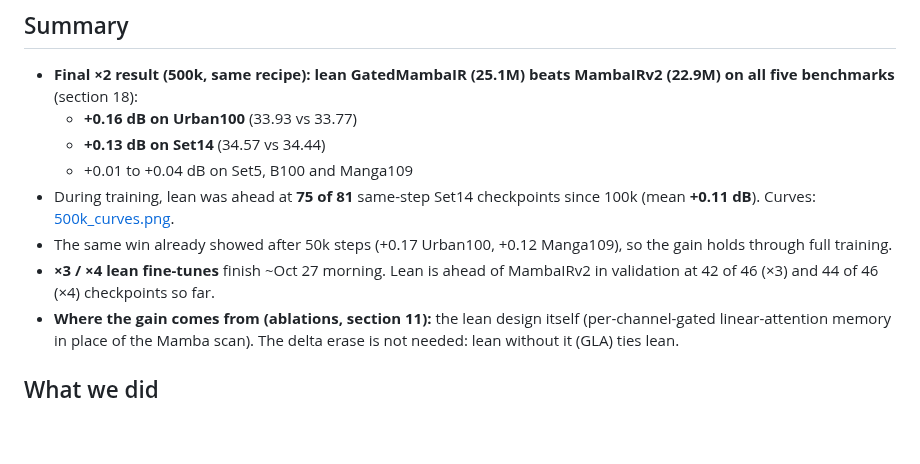
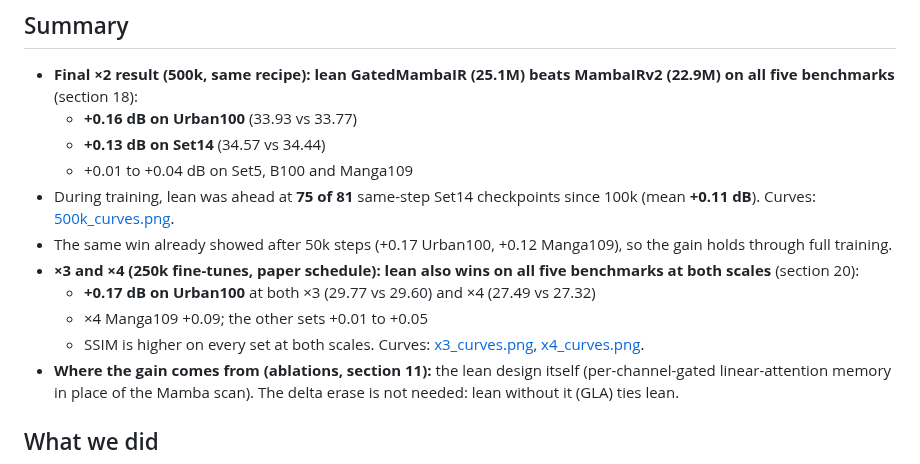
Before and after one commit to sepehrgh98/GatedMamabaIR, a Markdown page: docs/STATUS.md, the part around one of its changes. GitHub-like rendering; blank space fills up the shorter version.

```diff
--- a/docs/STATUS.md
+++ b/docs/STATUS.md
@@ -10,7 +10,10 @@ _Last updated: 2026-10-26 22:00 EDT. Method and background: [GatedMambaIR.md](Ga
   - +0.01 to +0.04 dB on Set5, B100 and Manga109
 - During training, lean was ahead at **75 of 81** same-step Set14 checkpoints since 100k (mean **+0.11 dB**). Curves: [500k_curves.png](500k_curves.png).
 - The same win already showed after 50k steps (+0.17 Urban100, +0.12 Manga109), so the gain holds through full training.
-- **×3 / ×4 lean fine-tunes** finish ~Oct 27 morning. Lean is ahead of MambaIRv2 in validation at 42 of 46 (×3) and 44 of 46 (×4) checkpoints so far.
+- **×3 and ×4 (250k fine-tunes, paper schedule): lean also wins on all five benchmarks at both scales** (section 20):
+  - **+0.17 dB on Urban100** at both ×3 (29.77 vs 29.60) and ×4 (27.49 vs 27.32)
+  - ×4 Manga109 +0.09; the other sets +0.01 to +0.05
+  - SSIM is higher on every set at both scales. Curves: [x3_curves.png](x3_curves.png), [x4_curves.png](x4_curves.png).
 - **Where the gain comes from (ablations, section 11):** the lean design itself (per-channel-gated linear-attention memory in place of the Mamba scan). The delta erase is not needed: lean without it (GLA) ties lean.
 
 ## What we did
```
Also changed, not shown: other parts of docs/STATUS.md (+26 -8 lines), docs/x3_curves.png, docs/x4_curves.png, 1 other file.
